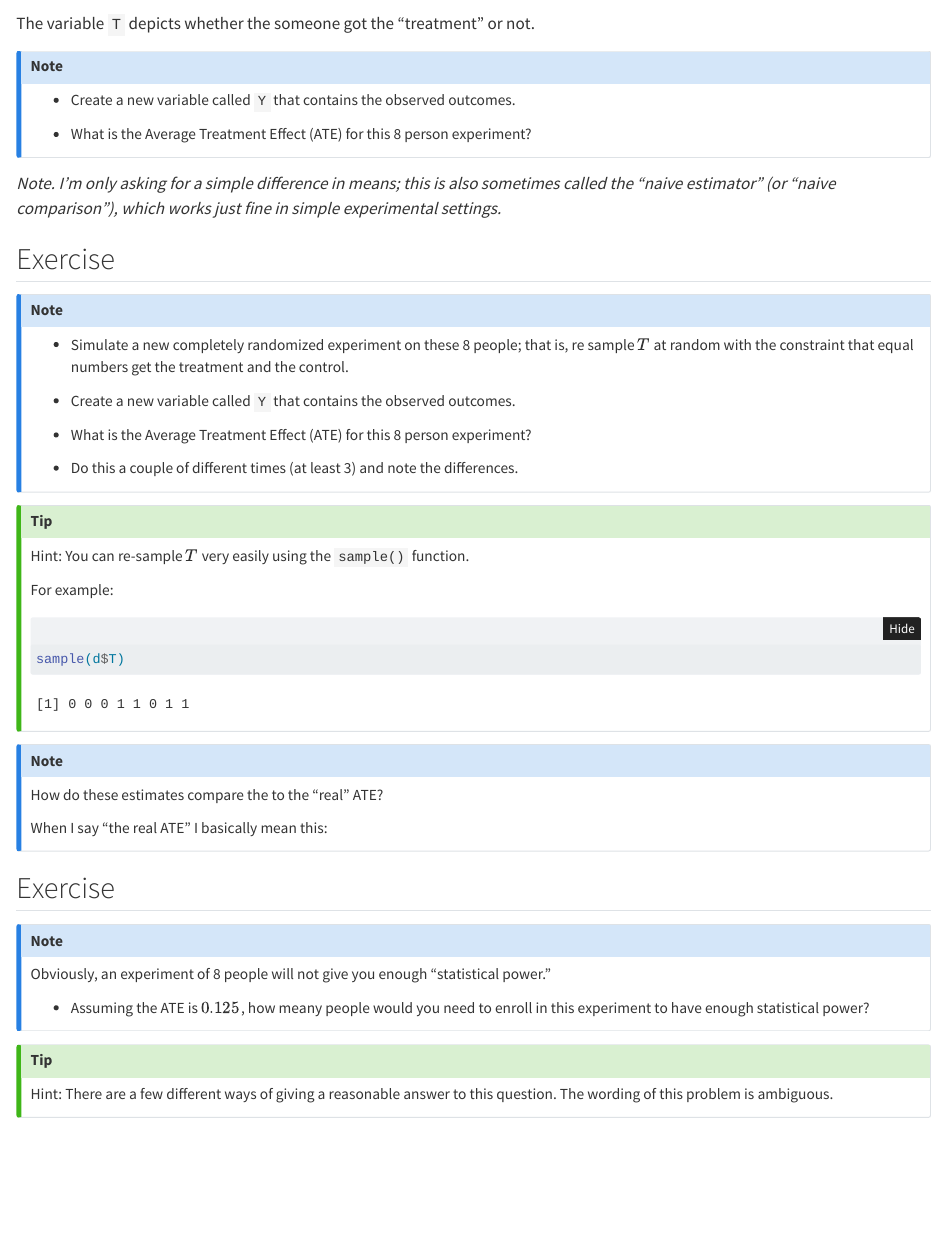
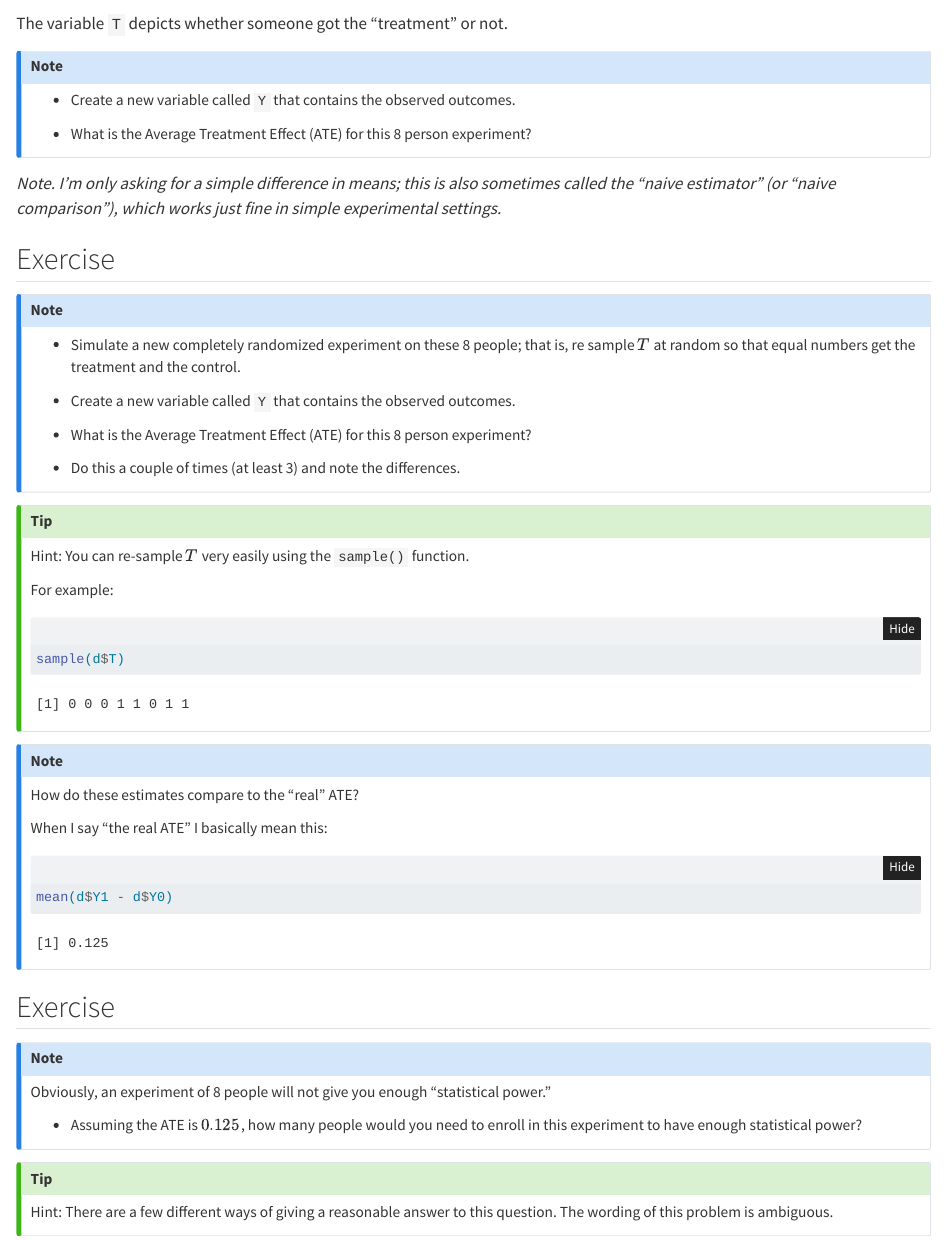
Before and after one commit to acastroaraujo/socStats2, a Quarto document (week01.qmd): the page in a window 1100 px wide, from 860 px down. Rendered offline with R 4.5, knitr and Pandoc in place of Quarto, with nearby package versions; code that draws random numbers runs with fixed seeds of ours; some code elsewhere in the file could not run offline.

Commit message:
typos, a lot of them

````diff
--- a/week01.qmd
+++ b/week01.qmd
@@ -42,7 +42,7 @@
 gt(d, rowname_col = "id") # gt is used for fancy printing of tables
 ```
 
-The variable `T` depicts whether the someone got the "treatment" or not.
+The variable `T` depicts whether someone got the "treatment" or not.
 
 ::: callout-note
 -   Create a new variable called `Y` that contains the observed outcomes.
@@ -55,7 +55,7 @@
 ## Exercise
 
 ::: callout-note
--   Simulate a new completely randomized experiment on these 8 people; that is, re sample $T$ at random with the constraint that equal numbers get the treatment and the control.
+-   Simulate a new completely randomized experiment on these 8 people; that is, re sample $T$ at random so that equal numbers get the treatment and the control.
 
 ```{=html}
 <!-- -->
@@ -64,7 +64,7 @@
 
 -   What is the Average Treatment Effect (ATE) for this 8 person experiment?
 
--   Do this a couple of different times (at least 3) and note the differences.
+-   Do this a couple of times (at least 3) and note the differences.
 :::
 
 ::: callout-tip
@@ -78,12 +78,12 @@
 :::
 
 ::: callout-note
-How do these estimates compare the to the "real" ATE?
+How do these estimates compare to the "real" ATE?
 
 When I say "the real ATE" I basically mean this:
 
 ```{r}
-
+mean(d$Y1 - d$Y0)
 ```
 :::
 
@@ -92,7 +92,7 @@
 ::: callout-note
 Obviously, an experiment of 8 people will not give you enough "statistical power."
 
--   Assuming the ATE is $0.125$, how meany people would you need to enroll in this experiment to have enough statistical power?
+-   Assuming the ATE is $0.125$, how many people would you need to enroll in this experiment to have enough statistical power?
 :::
 
 ::: callout-tip
````
Also changed, not shown: 1 other file.
